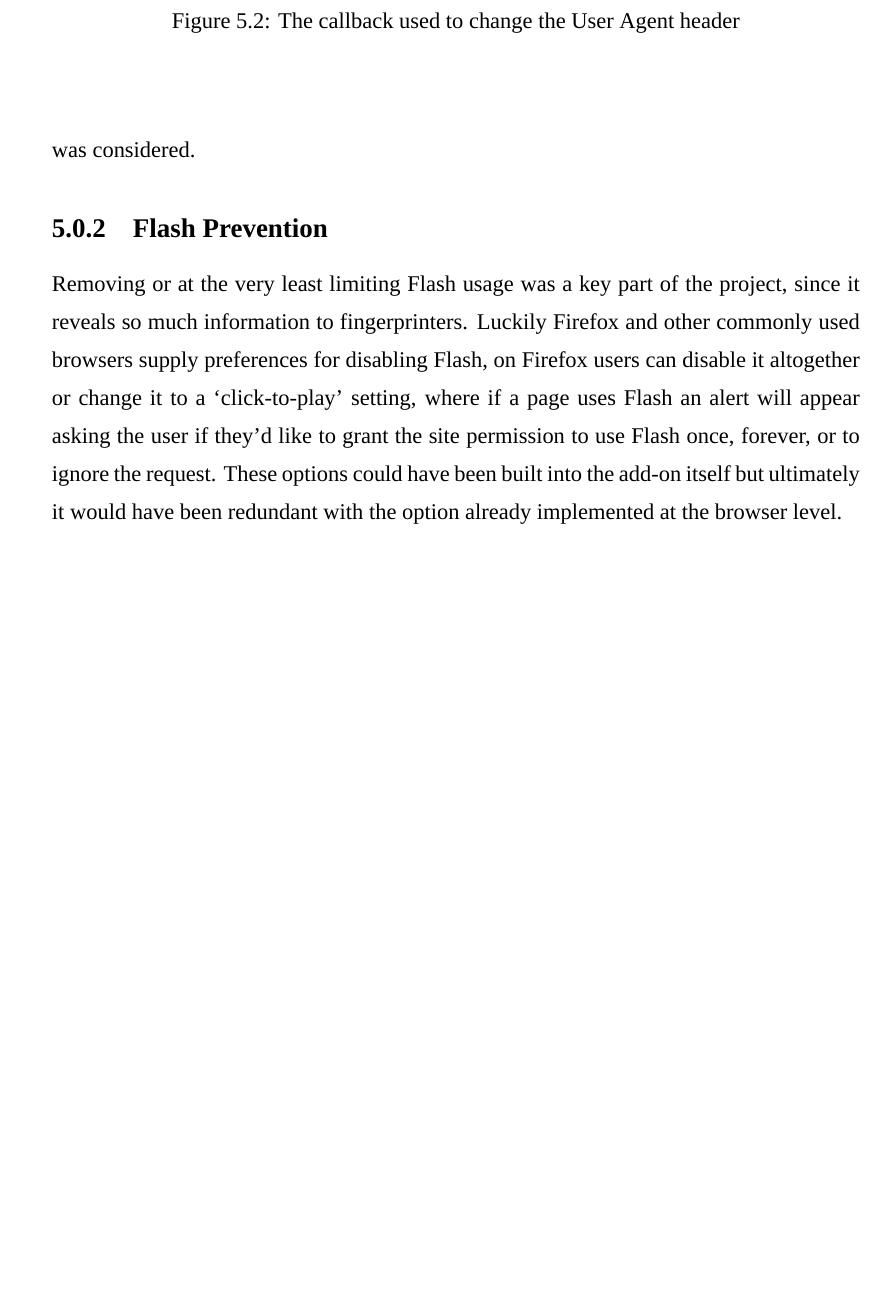
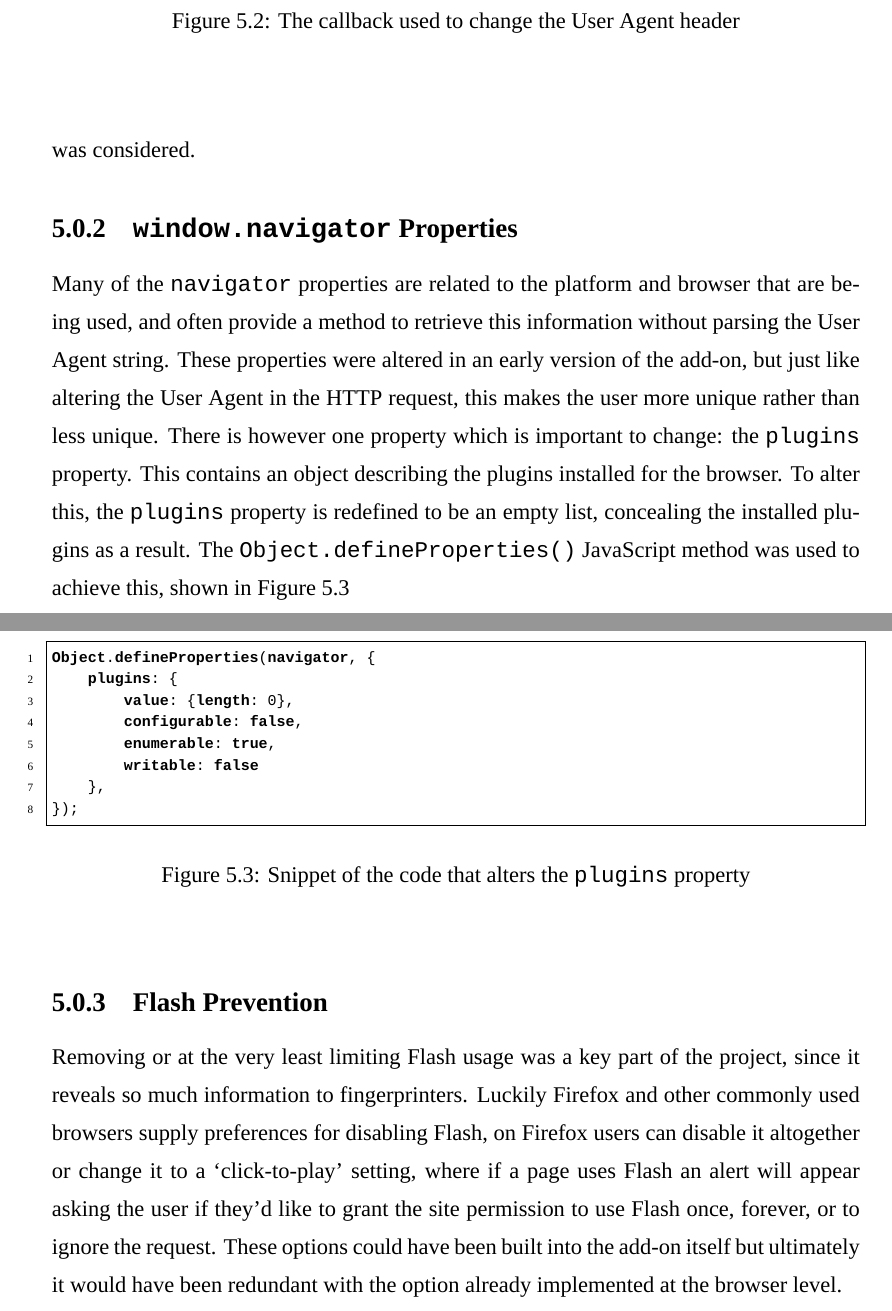
Before and after one commit to ishandutta2007/thesis, a LaTeX thesis (report.tex, which reads Chapters/design-and-implementation.tex): part of page 21 of 33 before the commit and two parts of pages 21 and 22 of 34 after it, the two joined at a grey line, cut so that both start at the same text, the shorter picture padded with empty space. Compiled offline with XeLaTeX; a missing font is replaced by an installed copy or a similar font.

Commit message:
Fixed undefined cites, started results, added plugin shiznit to impl.

```diff
--- a/Chapters/design-and-implementation.tex
+++ b/Chapters/design-and-implementation.tex
@@ -55,6 +55,30 @@ By spoofing the value, it makes it more obvious to a complex fingerprinter what
 For this reason, the final iteration of the add-on does not alter the User Agent header.
 In addition to this, the timezone header is not altered because of problems with usability for sites that depend on accurate timing information.
 These are some of the first problems that were encountered, but it was neither the last time the question came up of ~`Is concealing or spoofing this characteristic doing more harm than good?' nor was it the last time that balance of usability and privacy was considered.
+
+\subsection{\texttt{window.navigator} Properties}
+
+Many of the \texttt{navigator} properties are related to the platform and browser that are being used, and often provide a method to retrieve this information without parsing the User Agent string.
+These properties were altered in an early version of the add-on, but just like altering the User Agent in the HTTP request, this makes the user more unique rather than less unique.
+There is however one property which is important to change: the \texttt{plugins} property.
+This contains an object describing the plugins installed for the browser.
+To alter this, the \texttt{plugins} property is redefined to be an empty list, concealing the installed plugins as a result.
+The \texttt{Object.defineProperties()} JavaScript method was used to achieve this, shown in Figure~\ref{lst:plugins}
+
+\begin{figure}[h!]
+\begin{lstlisting}
+Object.defineProperties(navigator, {
+    plugins: {
+        value: {length: 0},
+        configurable: false,
+        enumerable: true,
+        writable: false
+    },
+});
+\end{lstlisting}
+\caption{Snippet of the code that alters the \texttt{plugins} property}
+\label{lst:plugins}
+\end{figure}
 
 \subsection{Flash Prevention}
 
```
Also changed, not shown: Chapters/fingerprinting-basics.tex (+2 -2 lines), Chapters/results.tex (+2 -0 lines), Chapters/design-and-implementation.tex (2 more changed lines).
